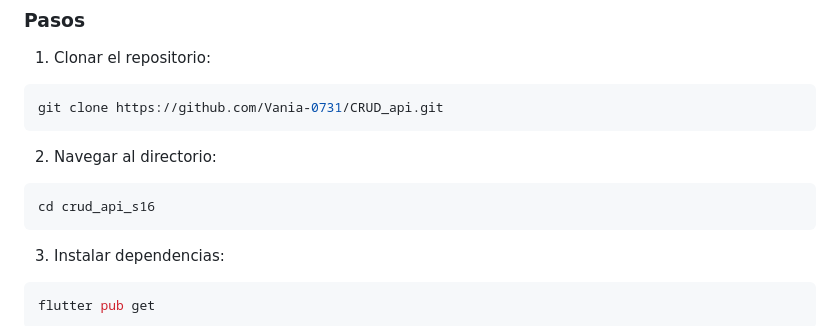
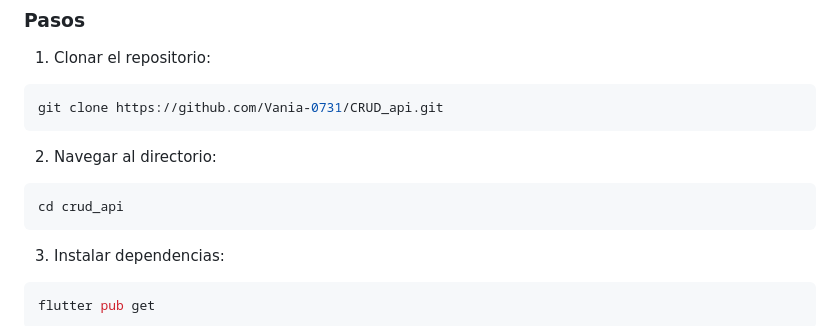
Before and after one commit to Vania-0731/CRUD_api, a Markdown page: README.md, the part around the change. Rendered like a GitHub page.

Commit message:
Fix directory name in README instructions

````diff
--- a/README.md
+++ b/README.md
@@ -63,7 +63,7 @@ git clone https://github.com/Vania-0731/CRUD_api.git
 
 2. Navegar al directorio:
 ```bash
-cd crud_api_s16
+cd crud_api
 ```
 
 3. Instalar dependencias:
````
